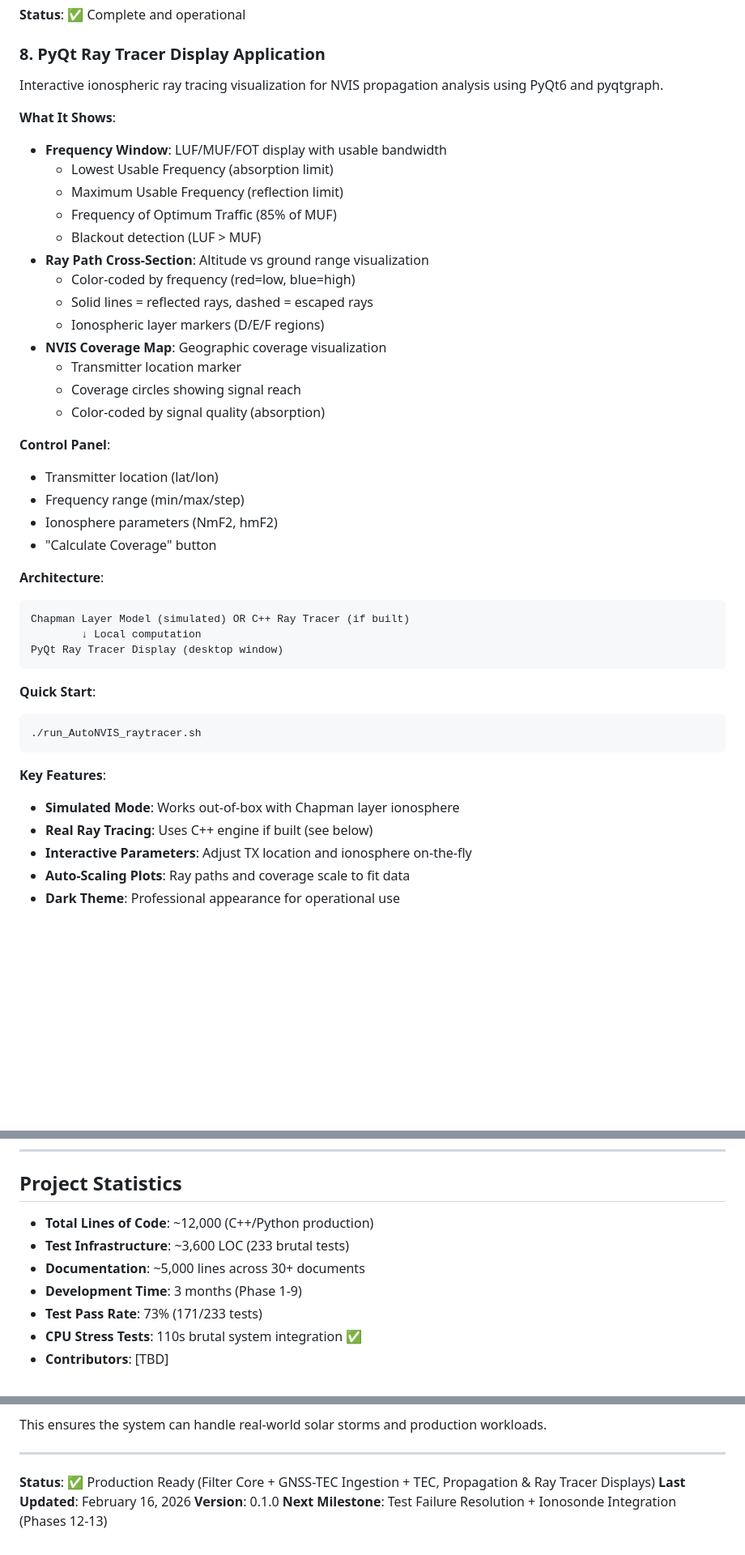
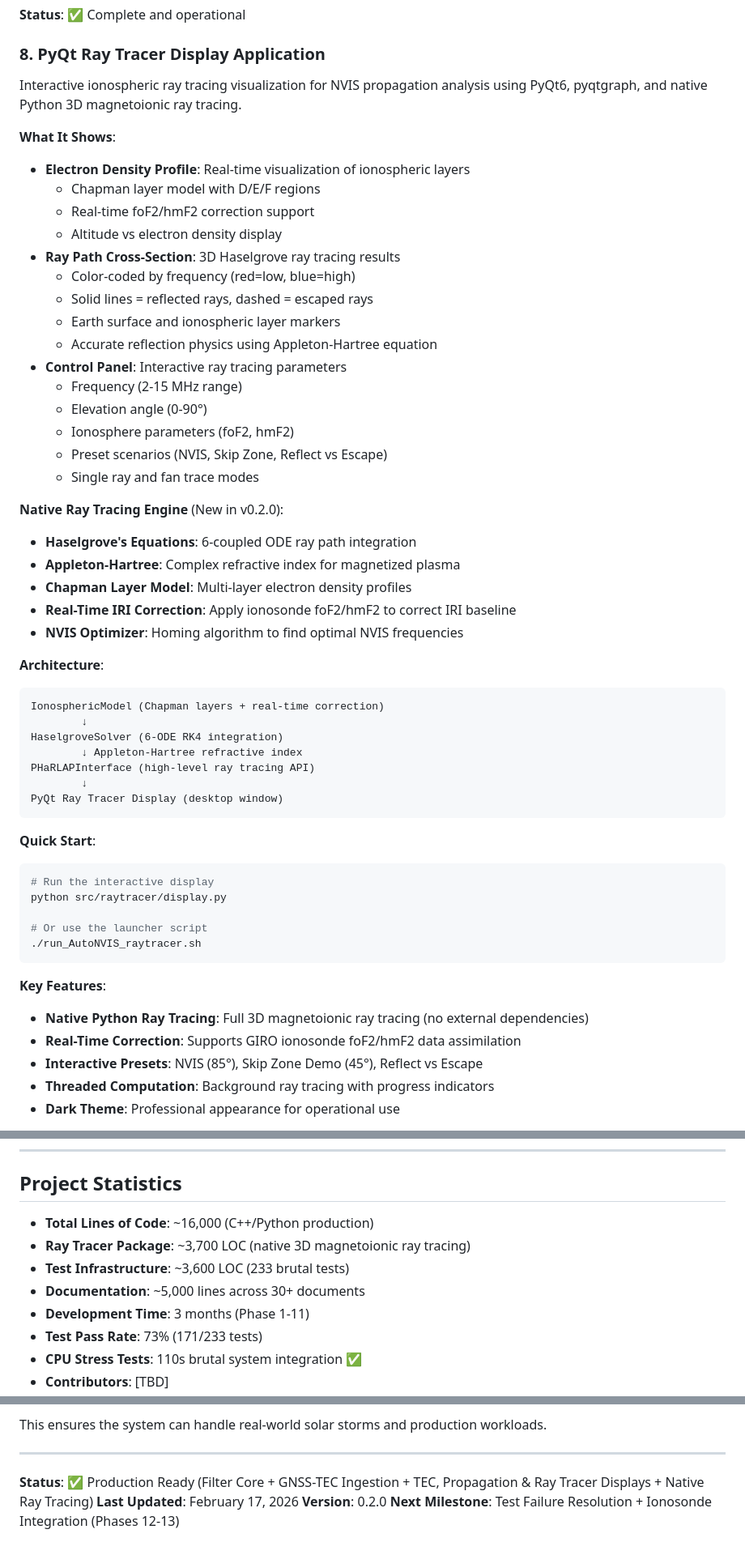
Before and after one commit to n4hy/AutoNVIS, a Markdown page: README.md, 3 parts joined by grey strips. Shown at 81% size. GitHub-like rendering; blank space fills up the shorter version.

````diff
--- a/README.md
+++ b/README.md
@@ -623,45 +623,56 @@ No RabbitMQ. No dashboard servers. No WebSocket. Just data.
 
 ### 8. PyQt Ray Tracer Display Application
 
-Interactive ionospheric ray tracing visualization for NVIS propagation analysis using PyQt6 and pyqtgraph.
+Interactive ionospheric ray tracing visualization for NVIS propagation analysis using PyQt6, pyqtgraph, and native Python 3D magnetoionic ray tracing.
 
 **What It Shows**:
-- **Frequency Window**: LUF/MUF/FOT display with usable bandwidth
-  - Lowest Usable Frequency (absorption limit)
-  - Maximum Usable Frequency (reflection limit)
-  - Frequency of Optimum Traffic (85% of MUF)
-  - Blackout detection (LUF > MUF)
-- **Ray Path Cross-Section**: Altitude vs ground range visualization
+- **Electron Density Profile**: Real-time visualization of ionospheric layers
+  - Chapman layer model with D/E/F regions
+  - Real-time foF2/hmF2 correction support
+  - Altitude vs electron density display
+- **Ray Path Cross-Section**: 3D Haselgrove ray tracing results
   - Color-coded by frequency (red=low, blue=high)
   - Solid lines = reflected rays, dashed = escaped rays
-  - Ionospheric layer markers (D/E/F regions)
-- **NVIS Coverage Map**: Geographic coverage visualization
-  - Transmitter location marker
-  - Coverage circles showing signal reach
-  - Color-coded by signal quality (absorption)
-
-**Control Panel**:
-- Transmitter location (lat/lon)
-- Frequency range (min/max/step)
-- Ionosphere parameters (NmF2, hmF2)
-- "Calculate Coverage" button
+  - Earth surface and ionospheric layer markers
+  - Accurate reflection physics using Appleton-Hartree equation
+- **Control Panel**: Interactive ray tracing parameters
+  - Frequency (2-15 MHz range)
+  - Elevation angle (0-90°)
+  - Ionosphere parameters (foF2, hmF2)
+  - Preset scenarios (NVIS, Skip Zone, Reflect vs Escape)
+  - Single ray and fan trace modes
+
+**Native Ray Tracing Engine** (New in v0.2.0):
+- **Haselgrove's Equations**: 6-coupled ODE ray path integration
+- **Appleton-Hartree**: Complex refractive index for magnetized plasma
+- **Chapman Layer Model**: Multi-layer electron density profiles
+- **Real-Time IRI Correction**: Apply ionosonde foF2/hmF2 to correct IRI baseline
+- **NVIS Optimizer**: Homing algorithm to find optimal NVIS frequencies
 
 **Architecture**:
 ```
-Chapman Layer Model (simulated) OR C++ Ray Tracer (if built)
-        ↓ Local computation
+IonosphericModel (Chapman layers + real-time correction)
+        ↓
+HaselgroveSolver (6-ODE RK4 integration)
+        ↓ Appleton-Hartree refractive index
+PHaRLAPInterface (high-level ray tracing API)
+        ↓
 PyQt Ray Tracer Display (desktop window)
 ```
 
 **Quick Start**:
 ```bash
+# Run the interactive display
+python src/raytracer/display.py
+
+# Or use the launcher script
 ./run_AutoNVIS_raytracer.sh
 ```
 
 **Key Features**:
-- **Simulated Mode**: Works out-of-box with Chapman layer ionosphere
-- **Real Ray Tracing**: Uses C++ engine if built (see below)
-- **Interactive Parameters**: Adjust TX location and ionosphere on-the-fly
-- **Auto-Scaling Plots**: Ray paths and coverage scale to fit data
+- **Native Python Ray Tracing**: Full 3D magnetoionic ray tracing (no external dependencies)
+- **Real-Time Correction**: Supports GIRO ionosonde foF2/hmF2 data assimilation
+- **Interactive Presets**: NVIS (85°), Skip Zone Demo (45°), Reflect vs Escape
+- **Threaded Computation**: Background ray tracing with progress indicators
 - **Dark Theme**: Professional appearance for operational use
 
@@ -1937,10 +1980,11 @@ If you use Auto-NVIS in your research, please cite:
 
 ## Project Statistics
 
-- **Total Lines of Code**: ~12,000 (C++/Python production)
+- **Total Lines of Code**: ~16,000 (C++/Python production)
+- **Ray Tracer Package**: ~3,700 LOC (native 3D magnetoionic ray tracing)
 - **Test Infrastructure**: ~3,600 LOC (233 brutal tests)
 - **Documentation**: ~5,000 lines across 30+ documents
-- **Development Time**: 3 months (Phase 1-9)
+- **Development Time**: 3 months (Phase 1-11)
 - **Test Pass Rate**: 73% (171/233 tests)
 - **CPU Stress Tests**: 110s brutal system integration ✅
 - **Contributors**: [TBD]
@@ -2000,7 +2044,7 @@ This ensures the system can handle real-world solar storms and production worklo
 
 ---
 
-**Status**: ✅ Production Ready (Filter Core + GNSS-TEC Ingestion + TEC, Propagation & Ray Tracer Displays)
-**Last Updated**: February 16, 2026
-**Version**: 0.1.0
+**Status**: ✅ Production Ready (Filter Core + GNSS-TEC Ingestion + TEC, Propagation & Ray Tracer Displays + Native Ray Tracing)
+**Last Updated**: February 17, 2026
+**Version**: 0.2.0
 **Next Milestone**: Test Failure Resolution + Ionosonde Integration (Phases 12-13)
````
Also changed, not shown: other parts of README.md (+49 -17 lines).
